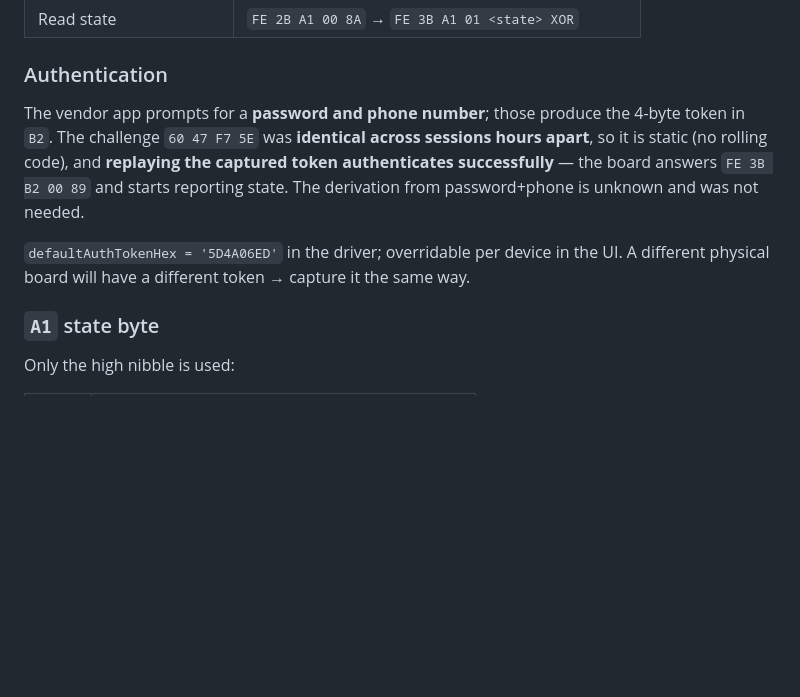
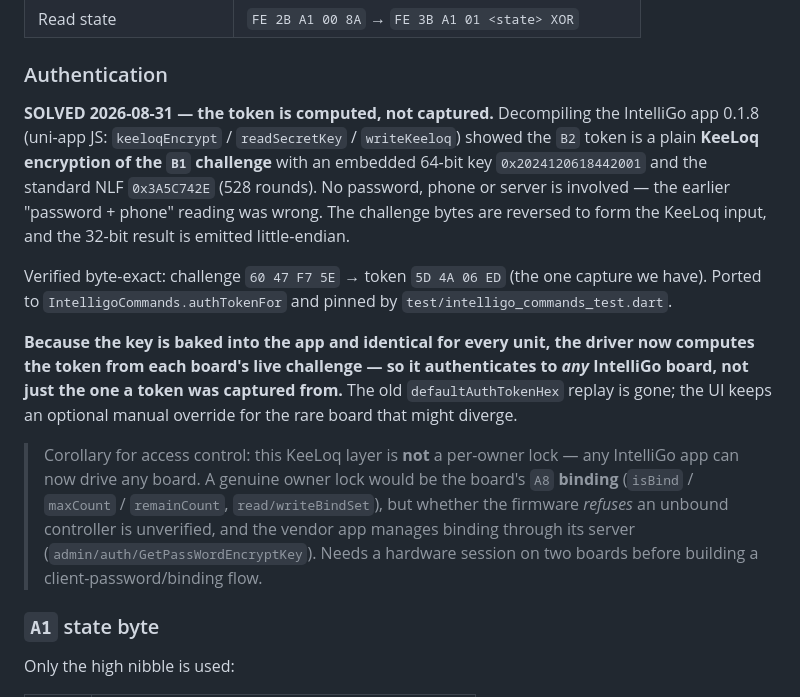
Before and after one commit to carreterodior/terrax-tech, a Markdown page: docs/intelligo_findings.md, the part around the change. Drawn GitHub-style; blank space fills up the shorter version.

Commit message:
docs: record the solved IntelliGo KeeLoq token derivation

```diff
--- a/docs/intelligo_findings.md
+++ b/docs/intelligo_findings.md
@@ -110,14 +110,30 @@ cause of "nothing happens".
 
 ### Authentication
 
-The vendor app prompts for a **password and phone number**; those produce the 4-byte
-token in `B2`. The challenge `60 47 F7 5E` was **identical across sessions hours apart**,
-so it is static (no rolling code), and **replaying the captured token authenticates
-successfully** — the board answers `FE 3B B2 00 89` and starts reporting state. The
-derivation from password+phone is unknown and was not needed.
+**SOLVED 2026-08-31 — the token is computed, not captured.** Decompiling the
+IntelliGo app 0.1.8 (uni-app JS: `keeloqEncrypt` / `readSecretKey` / `writeKeeloq`)
+showed the `B2` token is a plain **KeeLoq encryption of the `B1` challenge** with an
+embedded 64-bit key `0x2024120618442001` and the standard NLF `0x3A5C742E` (528
+rounds). No password, phone or server is involved — the earlier "password + phone"
+reading was wrong. The challenge bytes are reversed to form the KeeLoq input, and the
+32-bit result is emitted little-endian.
 
-`defaultAuthTokenHex = '5D4A06ED'` in the driver; overridable per device in the UI.
-A different physical board will have a different token → capture it the same way.
+Verified byte-exact: challenge `60 47 F7 5E` → token `5D 4A 06 ED` (the one capture we
+have). Ported to `IntelligoCommands.authTokenFor` and pinned by
+`test/intelligo_commands_test.dart`.
+
+**Because the key is baked into the app and identical for every unit, the driver now
+computes the token from each board's live challenge — so it authenticates to _any_
+IntelliGo board, not just the one a token was captured from.** The old
+`defaultAuthTokenHex` replay is gone; the UI keeps an optional manual override for the
+rare board that might diverge.
+
+> Corollary for access control: this KeeLoq layer is **not** a per-owner lock — any
+> IntelliGo app can now drive any board. A genuine owner lock would be the board's `A8`
+> **binding** (`isBind` / `maxCount` / `remainCount`, `read/writeBindSet`), but whether
+> the firmware _refuses_ an unbound controller is unverified, and the vendor app manages
+> binding through its server (`admin/auth/GetPassWordEncryptKey`). Needs a hardware
+> session on two boards before building a client-password/binding flow.
 
 ### `A1` state byte
 
```
